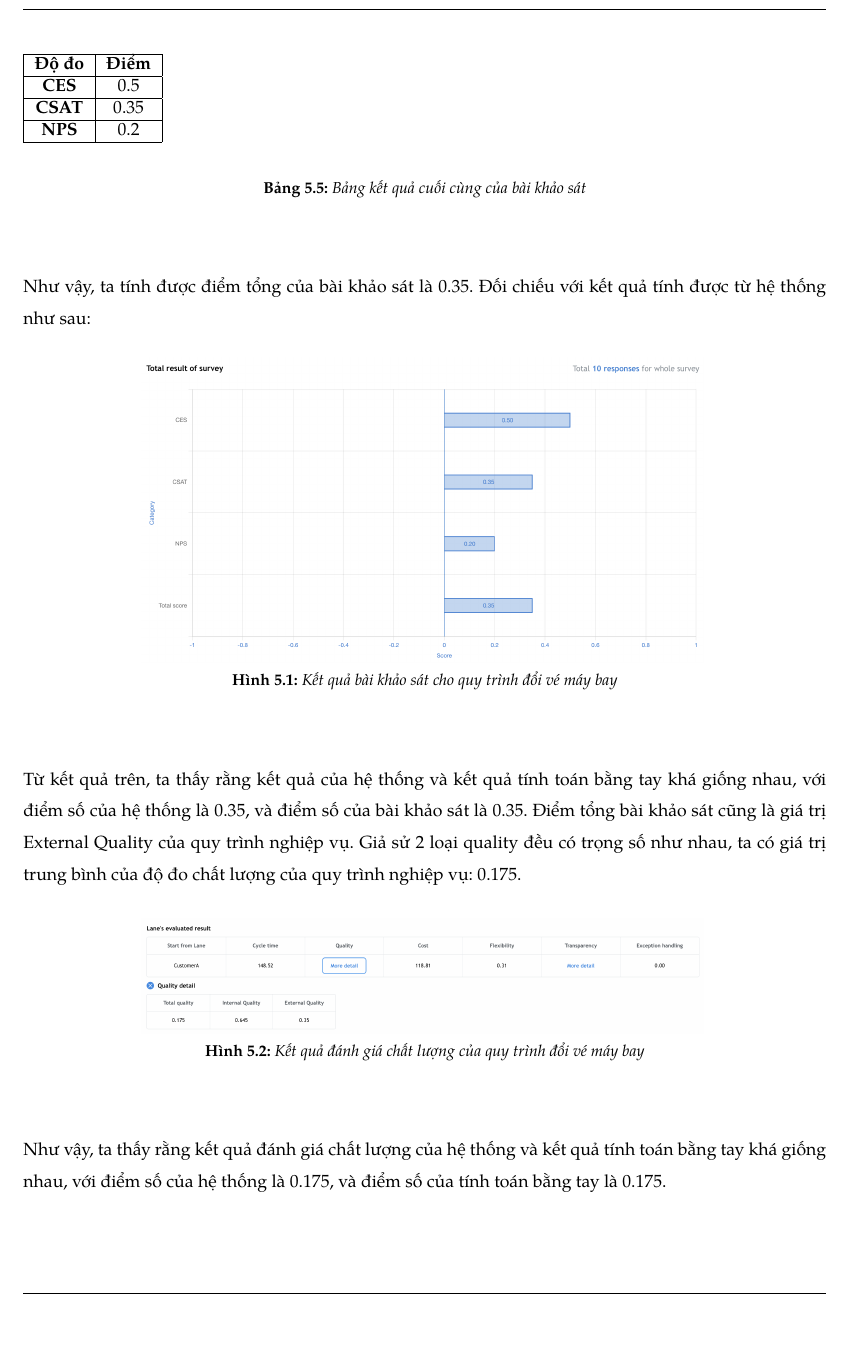
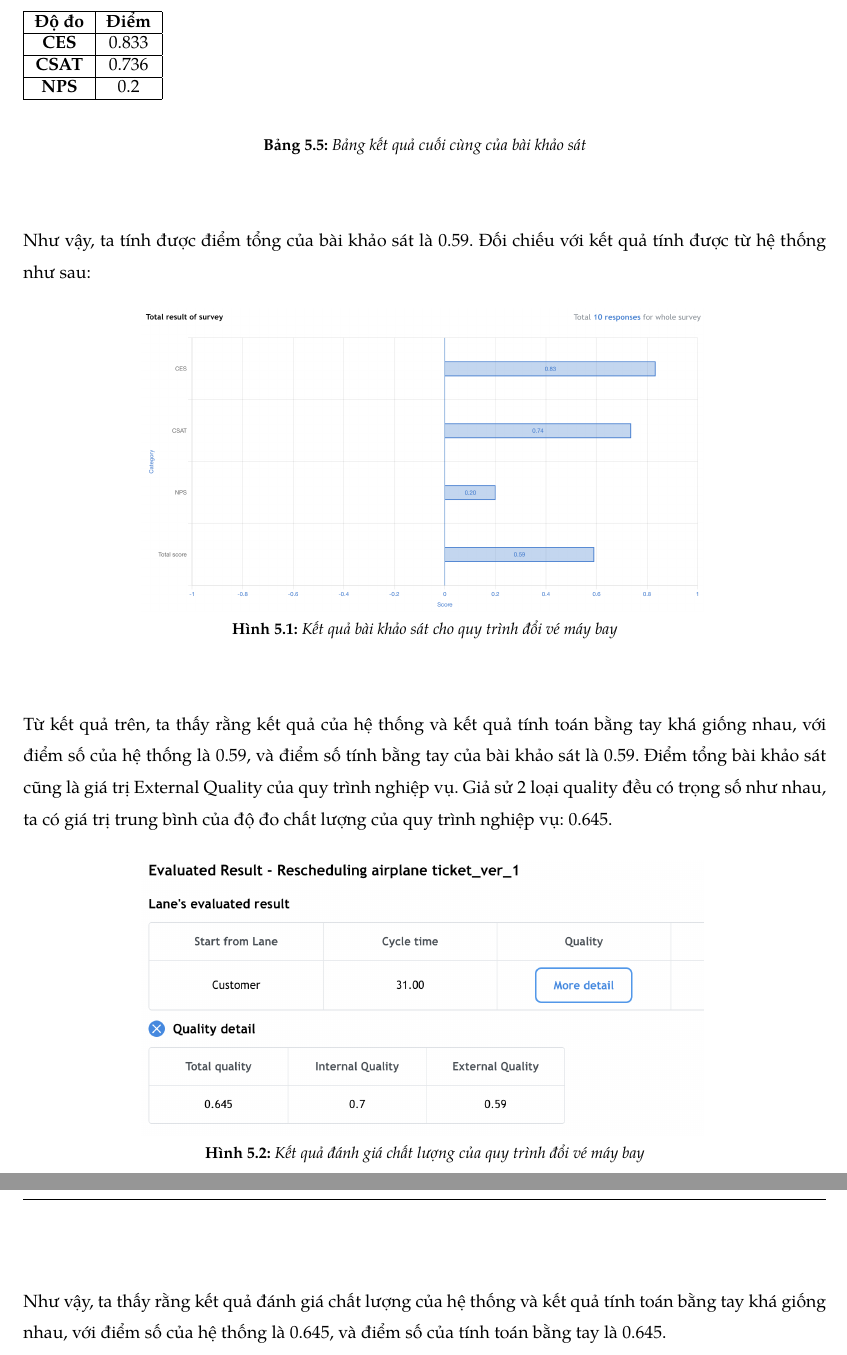
Before and after one commit to iamlvv/BPE_231_report, a LaTeX thesis (main.tex, which reads Content/Kiểm thử và đánh giá hệ thống/documents/Case study.tex): part of page 149 of 154 before the commit and two parts of pages 149 and 150 of 154 after it, the two joined at a grey line, cut so that both start at the same text, the shorter picture padded with empty space. Compiled offline with pdfLaTeX.

Commit message:
fix case study

```diff
--- a/Content/Kiểm thử và đánh giá hệ thống/documents/Case study.tex
+++ b/Content/Kiểm thử và đánh giá hệ thống/documents/Case study.tex
@@ -86,37 +87,37 @@ Mỗi câu hỏi đều có trọng số như nhau, và mỗi độ đo đều c
         \begin{tabular}{|c|c|}
         \hline
         \textbf{Độ đo} & \textbf{Điểm} \\ \hline
-        \textbf{CES} & 0.5 \\ \hline
-        \textbf{CSAT} & 0.35 \\ \hline
+        \textbf{CES} & 0.833 \\ \hline
+        \textbf{CSAT} & 0.736 \\ \hline
         \textbf{NPS} & 0.2 \\ \hline
         \end{tabular}
         \vspace{0.5cm}
         \caption{Bảng kết quả cuối cùng của bài khảo sát}
         \end{table}
 \end{center}
-Như vậy, ta tính được điểm tổng của bài khảo sát là 0.35.
+Như vậy, ta tính được điểm tổng của bài khảo sát là 0.59.
 Đối chiếu với kết quả tính được từ hệ thống như sau:
 \begin{center}
     \begin{figure}[H]
         \centering
-        \includegraphics[ width = 0.7\linewidth]{Content/Kiểm thử và đánh giá hệ thống/images/surveyResult1.png}
+        \includegraphics[ width = 0.7\linewidth]{Content/Kiểm thử và đánh giá hệ thống/images/surveyResult2.png}
         \vspace{0.5cm}
         \caption{Kết quả bài khảo sát cho quy trình đổi vé máy bay}
         \label{fig:Kết quả bài khảo sát cho quy trình đổi vé máy bay}
     \end{figure}
 \end{center}
-Từ kết quả trên, ta thấy rằng kết quả của hệ thống và kết quả tính toán bằng tay khá giống nhau, với điểm số của hệ thống là 0.35, và điểm số của bài khảo sát là 0.35.
+Từ kết quả trên, ta thấy rằng kết quả của hệ thống và kết quả tính toán bằng tay khá giống nhau, với điểm số của hệ thống là 0.59, và điểm số tính bằng tay của bài khảo sát là 0.59.
 Điểm tổng bài khảo sát cũng là giá trị External Quality của quy trình nghiệp vụ. Giả sử 2 loại quality đều có trọng số như nhau, ta có giá trị trung bình của độ đo
-chất lượng của quy trình nghiệp vụ: 0.175.
+chất lượng của quy trình nghiệp vụ: 0.645.
 \begin{center}
     \begin{figure}[H]
         \centering
-        \includegraphics[ width = 0.7\linewidth]{Content/Kiểm thử và đánh giá hệ thống/images/quality1.png}
+        \includegraphics[ width = 0.7\linewidth]{Content/Kiểm thử và đánh giá hệ thống/images/quality2.png}
         \vspace{0.5cm}
         \caption{Kết quả đánh giá chất lượng của quy trình đổi vé máy bay}
         \label{fig:Kết quả đánh giá chất lượng của quy trình đổi vé máy bay}
     \end{figure}
 \end{center}
-Như vậy, ta thấy rằng kết quả đánh giá chất lượng của hệ thống và kết quả tính toán bằng tay khá giống nhau, với điểm số của hệ thống là 0.175, và điểm số của tính toán bằng tay là 0.175.
+Như vậy, ta thấy rằng kết quả đánh giá chất lượng của hệ thống và kết quả tính toán bằng tay khá giống nhau, với điểm số của hệ thống là 0.645, và điểm số của tính toán bằng tay là 0.645.
 
 \subsection{Quy trình mua vé máy bay}
```
Also changed, not shown: Content/Kiểm thử và đánh giá hệ thống/images/quality2.png (added), Content/Kiểm thử và đánh giá hệ thống/images/surveyResult2.png (added), Content/Kiểm thử và đánh giá hệ thống/documents/Case study.tex (17 more changed lines), 1 other file. Lines whose indentation alone changed are shown as unchanged.
